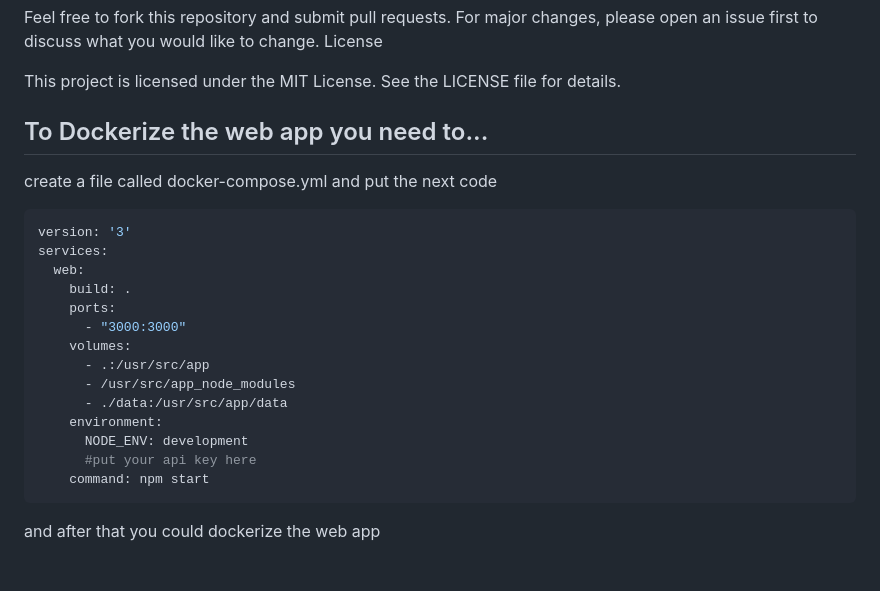
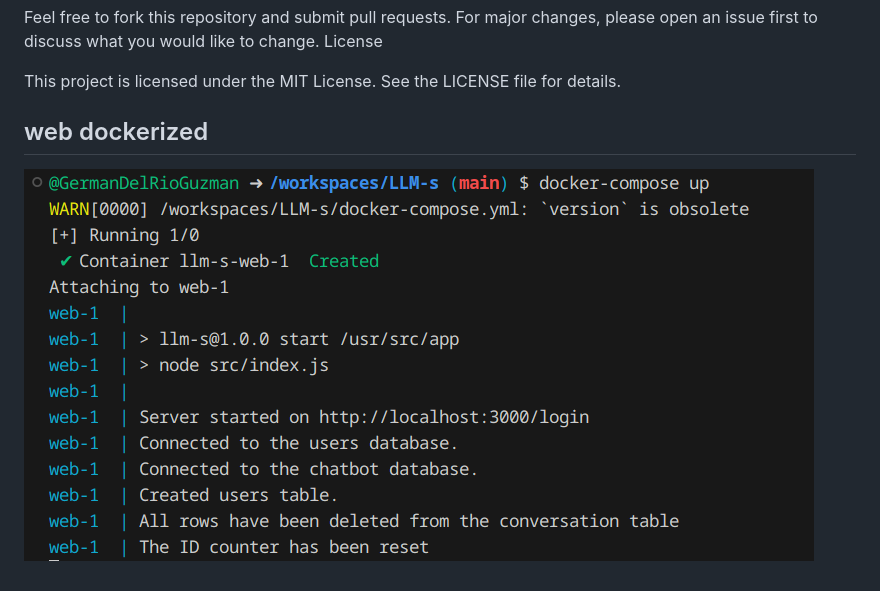
Before and after one commit to GermanDelRioGuzman/LLM-s, a Markdown page: README.md, the part around the change. Rendered like a GitHub page; pictures changed too: Container.png (added).

````diff
--- a/README.md
+++ b/README.md
@@ -54,23 +54,5 @@ Feel free to fork this repository and submit pull requests. For major changes, p
 License
 
 This project is licensed under the MIT License. See the LICENSE file for details.
-## To Dockerize the web app you need to...
-create a file called docker-compose.yml and put the next code
-
-```bash
-version: '3'
-services:
-  web:
-    build: .
-    ports:
-      - "3000:3000"
-    volumes:
-      - .:/usr/src/app
-      - /usr/src/app_node_modules
-      - ./data:/usr/src/app/data
-    environment:
-      NODE_ENV: development
-      #put your api key here
-    command: npm start
-```
-and after that you could dockerize the web app
+## web dockerized
+![docker](/Container.png)
````
Also changed, not shown: 7 other files.
